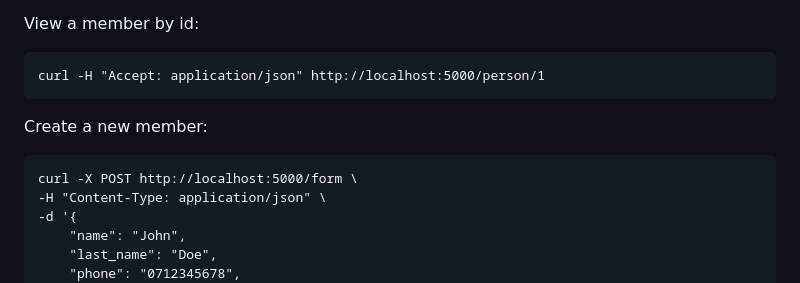
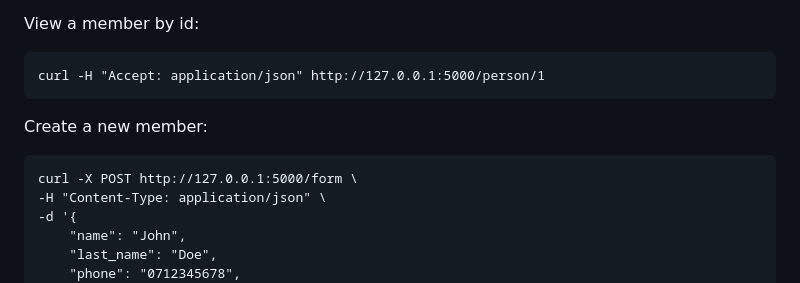
Before and after one commit to irenecelebrin/web-services-and-applications, a Markdown page: project/README.md, the part around the change. Rendered like a GitHub page.

Commit message:
change json requests

```diff
--- a/project/README.md
+++ b/project/README.md
@@ -44,11 +44,11 @@ To make curl requests from your terminal,  use the routes described in section *
 
 View a member by id:
 
-    curl -H "Accept: application/json" http://localhost:5000/person/1
+    curl -H "Accept: application/json" http://127.0.0.1:5000/person/1
 
 Create a new member:
 
-    curl -X POST http://localhost:5000/form \
+    curl -X POST http://127.0.0.1:5000/form \
     -H "Content-Type: application/json" \
     -d '{
         "name": "John",
```
